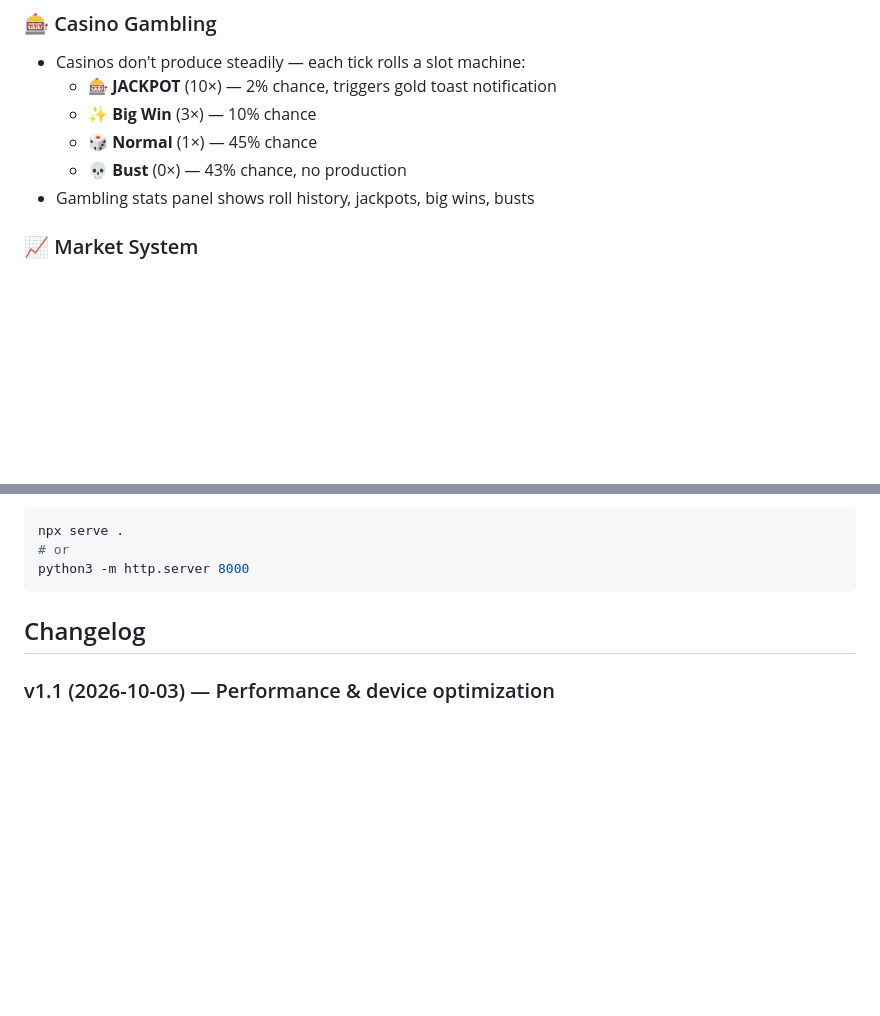
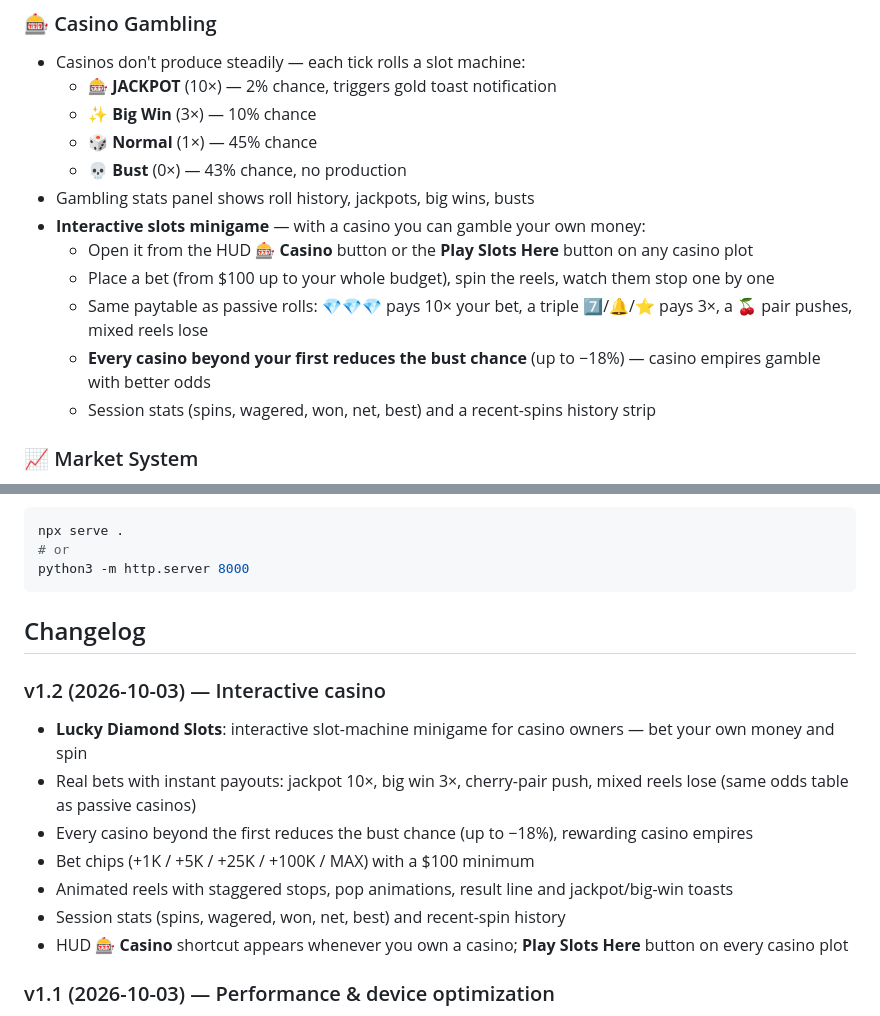
Before and after one commit to TheGeneral4757/Open-World-Fork, a Markdown page: README.md, 2 parts joined by grey strips. Drawn GitHub-style; blank space fills up the shorter version.

Commit message:
Document interactive casino minigame and v1.2 changelog

```diff
--- a/README.md
+++ b/README.md
@@ -47,6 +47,12 @@ An interactive 3D Earth strategy game — claim land, build businesses, produce
   - 🎲 **Normal** (1×) — 45% chance
   - 💀 **Bust** (0×) — 43% chance, no production
 - Gambling stats panel shows roll history, jackpots, big wins, busts
+- **Interactive slots minigame** — with a casino you can gamble your own money:
+  - Open it from the HUD **🎰 Casino** button or the **Play Slots Here** button on any casino plot
+  - Place a bet (from $100 up to your whole budget), spin the reels, watch them stop one by one
+  - Same paytable as passive rolls: 💎💎💎 pays 10× your bet, a triple 7️⃣/🔔/⭐ pays 3×, a 🍒 pair pushes, mixed reels lose
+  - **Every casino beyond your first reduces the bust chance** (up to −18%) — casino empires gamble with better odds
+  - Session stats (spins, wagered, won, net, best) and a recent-spins history strip
 
 ### 📈 Market System
 - **8 materials** trade on a global market with fluctuating prices
@@ -127,6 +133,15 @@ python3 -m http.server 8000
 
 ## Changelog
 
+### v1.2 (2026-10-03) — Interactive casino
+- **Lucky Diamond Slots**: interactive slot-machine minigame for casino owners — bet your own money and spin
+- Real bets with instant payouts: jackpot 10×, big win 3×, cherry-pair push, mixed reels lose (same odds table as passive casinos)
+- Every casino beyond the first reduces the bust chance (up to −18%), rewarding casino empires
+- Bet chips (+1K / +5K / +25K / +100K / MAX) with a $100 minimum
+- Animated reels with staggered stops, pop animations, result line and jackpot/big-win toasts
+- Session stats (spins, wagered, won, net, best) and recent-spin history
+- HUD **🎰 Casino** shortcut appears whenever you own a casino; **Play Slots Here** button on every casino plot
+
 ### v1.1 (2026-10-03) — Performance & device optimization
 - Graphics quality system: Auto / High / Balanced / Low with hardware auto-detection, persisted choice, Settings UI and in-game quality button
 - Merged all 2,200 plot meshes + outlines into 4 pooled draw calls (was ~4,400 draw calls when zoomed in)
```
